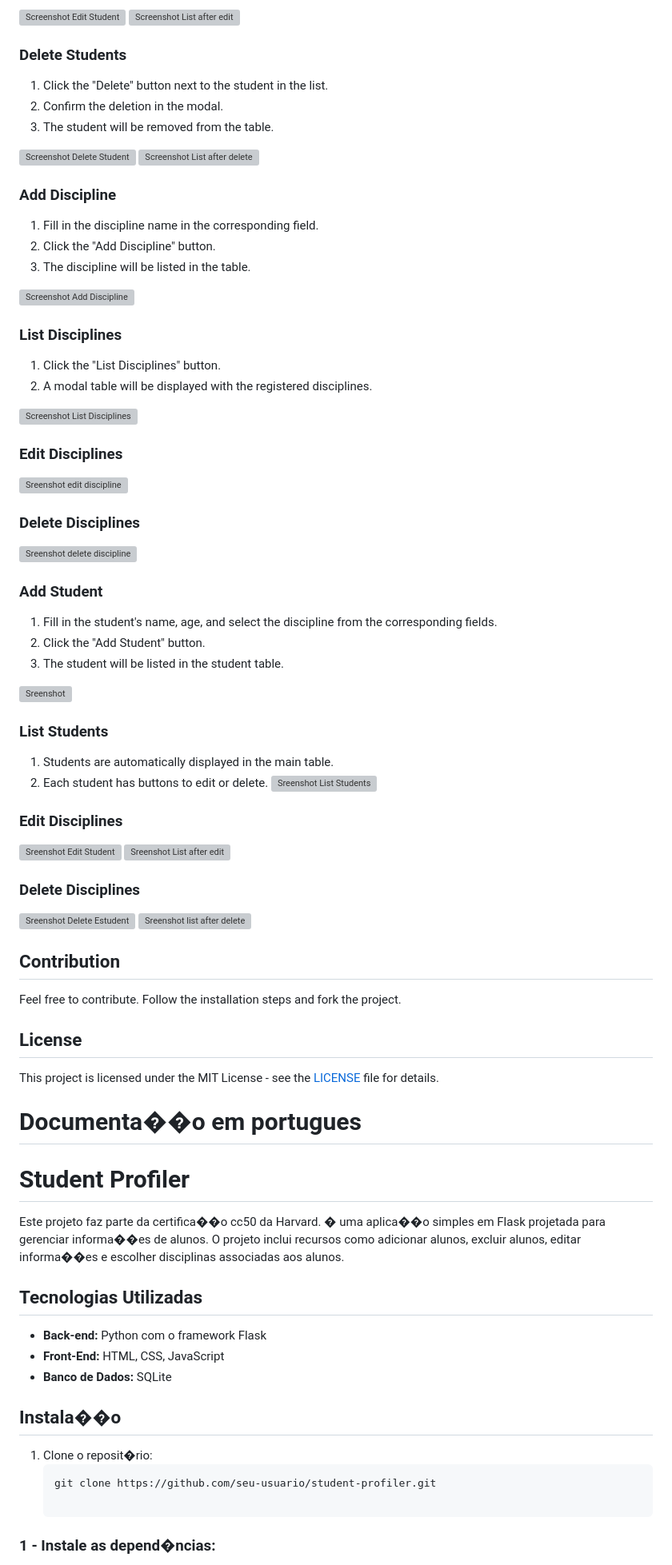
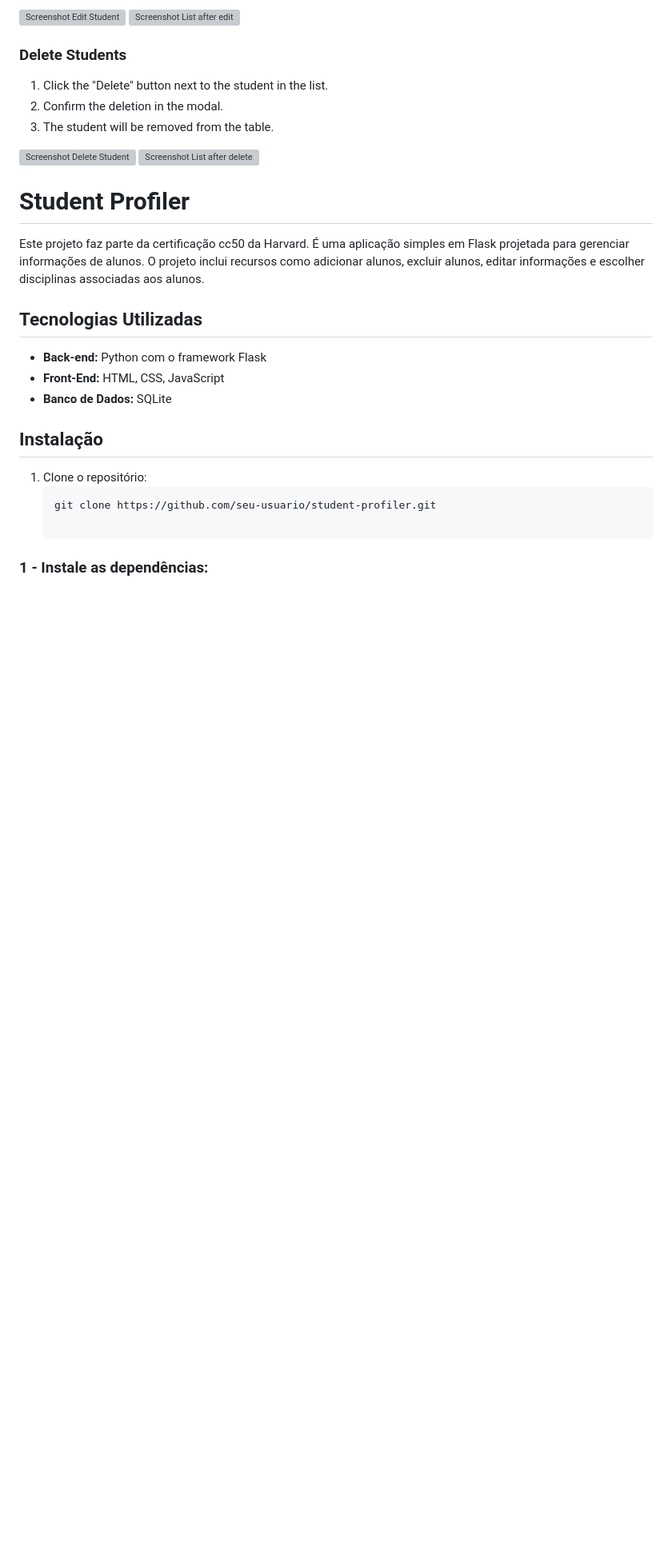
Before and after one commit to Pjmaciel/project_cc50_harvard, a Markdown page: README.md, the part around one of its changes. Shown at 80% size. Rendered like a GitHub page; blank space fills up the shorter version; grey boxes are pictures that could not be loaded.

````diff
--- a/README.md
+++ b/README.md
@@ -210,72 +110,9 @@ This project is part of the cc50 certification by Harvard. It is a simple Flask
 ![Screenshot List after delete](screenshots\students\deleted_student_cschot.png)
 
 
-### Add Discipline
-
-1. Fill in the discipline name in the corresponding field.
-2. Click the "Add Discipline" button.
-3. The discipline will be listed in the table.
-
-![Screenshot Add Discipline](screenshots\disciplines\add_discipline_scshot.png)
-
-### List Disciplines
-
-1. Click the "List Disciplines" button.
-2. A modal table will be displayed with the registered disciplines.
-
-![Screenshot List Disciplines](screenshots\disciplines\list_discipline_scshot.png)
-
-### Edit Disciplines
-
-![Sreenshot edit discipline](screenshots\disciplines\edit_discipline_scshot.png)
-
-### Delete Disciplines
-
-![Sreenshot delete discipline](screenshots\disciplines\del_discipline_scshot.png)
-
-
-### Add Student
-
-1. Fill in the student's name, age, and select the discipline from the corresponding fields.
-2. Click the "Add Student" button.
-3. The student will be listed in the student table.
-
-![Sreenshot](screenshots\students\add_student_scshot.png)
-
-
-
-### List Students
-
-1. Students are automatically displayed in the main table.
-2. Each student has buttons to edit or delete.
-![Sreenshot List Students](screenshots\students\list_students_scshot.png)
-
-
-### Edit Disciplines
-
-![Sreenshot Edit Student](screenshots\students\edit_student_cschot.png)
-![Sreenshot List after edit](screenshots\students\edited_student_cschot.png)
-
-### Delete Disciplines
-
-![Sreenshot Delete Estudent](screenshots\students\del_student_cschot.png)
-![Sreenshot list after delete](screenshots\students\deleted_student_cschot.png)
-
-
-
-## Contribution
-
-Feel free to contribute. Follow the installation steps and fork the project.
-
-## License
-
-This project is licensed under the MIT License - see the [LICENSE](\project_cc50_harvard\LICENSE) file for details.
-
-# Documenta��o em portugues
-
 # Student Profiler
 
-Este projeto faz parte da certifica��o cc50 da Harvard. � uma aplica��o simples em Flask projetada para gerenciar informa��es de alunos. O projeto inclui recursos como adicionar alunos, excluir alunos, editar informa��es e escolher disciplinas associadas aos alunos.
+Este projeto faz parte da certificação cc50 da Harvard. É uma aplicação simples em Flask projetada para gerenciar informações de alunos. O projeto inclui recursos como adicionar alunos, excluir alunos, editar informações e escolher disciplinas associadas aos alunos.
 
 ## Tecnologias Utilizadas
 
@@ -283,11 +120,11 @@ Este projeto faz parte da certifica��o cc50 da Harvard. � uma aplica��
 - **Front-End:** HTML, CSS, JavaScript
 - **Banco de Dados:** SQLite
 
-## Instala��o
+## Instalação
 
-1. Clone o reposit�rio:
+1. Clone o repositório:
    ```bash
    git clone https://github.com/seu-usuario/student-profiler.git
 
-### 1 - Instale as depend�ncias:
+### 1 - Instale as dependências:
 
````
Also changed, not shown: other parts of README.md (+38 -138 lines).
